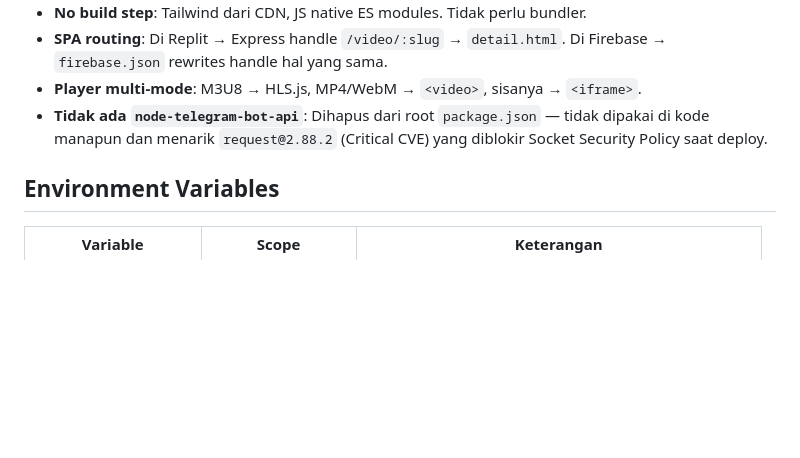
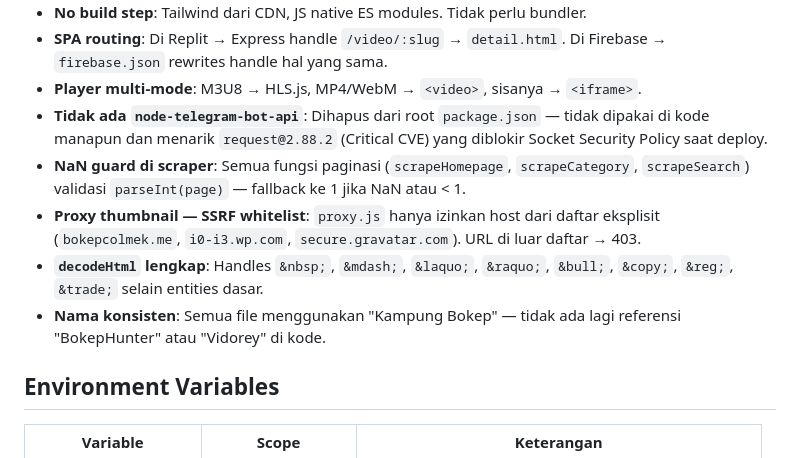
Before and after one commit to Dzakiart19/Backend-bokephot, a Markdown page: replit.md, the part around the change. GitHub-like rendering; blank space fills up the shorter version.

```diff
--- a/replit.md
+++ b/replit.md
@@ -114,6 +114,10 @@ Semua fetch di `frontend/js/lib/api.js` pakai `(window.BACKEND_URL || '') + '/ap
 - **SPA routing**: Di Replit → Express handle `/video/:slug` → `detail.html`. Di Firebase → `firebase.json` rewrites handle hal yang sama.
 - **Player multi-mode**: M3U8 → HLS.js, MP4/WebM → `<video>`, sisanya → `<iframe>`.
 - **Tidak ada `node-telegram-bot-api`**: Dihapus dari root `package.json` — tidak dipakai di kode manapun dan menarik `request@2.88.2` (Critical CVE) yang diblokir Socket Security Policy saat deploy.
+- **NaN guard di scraper**: Semua fungsi paginasi (`scrapeHomepage`, `scrapeCategory`, `scrapeSearch`) validasi `parseInt(page)` — fallback ke 1 jika NaN atau < 1.
+- **Proxy thumbnail — SSRF whitelist**: `proxy.js` hanya izinkan host dari daftar eksplisit (`bokepcolmek.me`, `i0-i3.wp.com`, `secure.gravatar.com`). URL di luar daftar → 403.
+- **`decodeHtml` lengkap**: Handles `&nbsp;`, `&mdash;`, `&laquo;`, `&raquo;`, `&bull;`, `&copy;`, `&reg;`, `&trade;` selain entities dasar.
+- **Nama konsisten**: Semua file menggunakan "Kampung Bokep" — tidak ada lagi referensi "BokepHunter" atau "Vidorey" di kode.
 
 ## Environment Variables
 
```
Also changed, not shown: README.md (+5 -5 lines).
